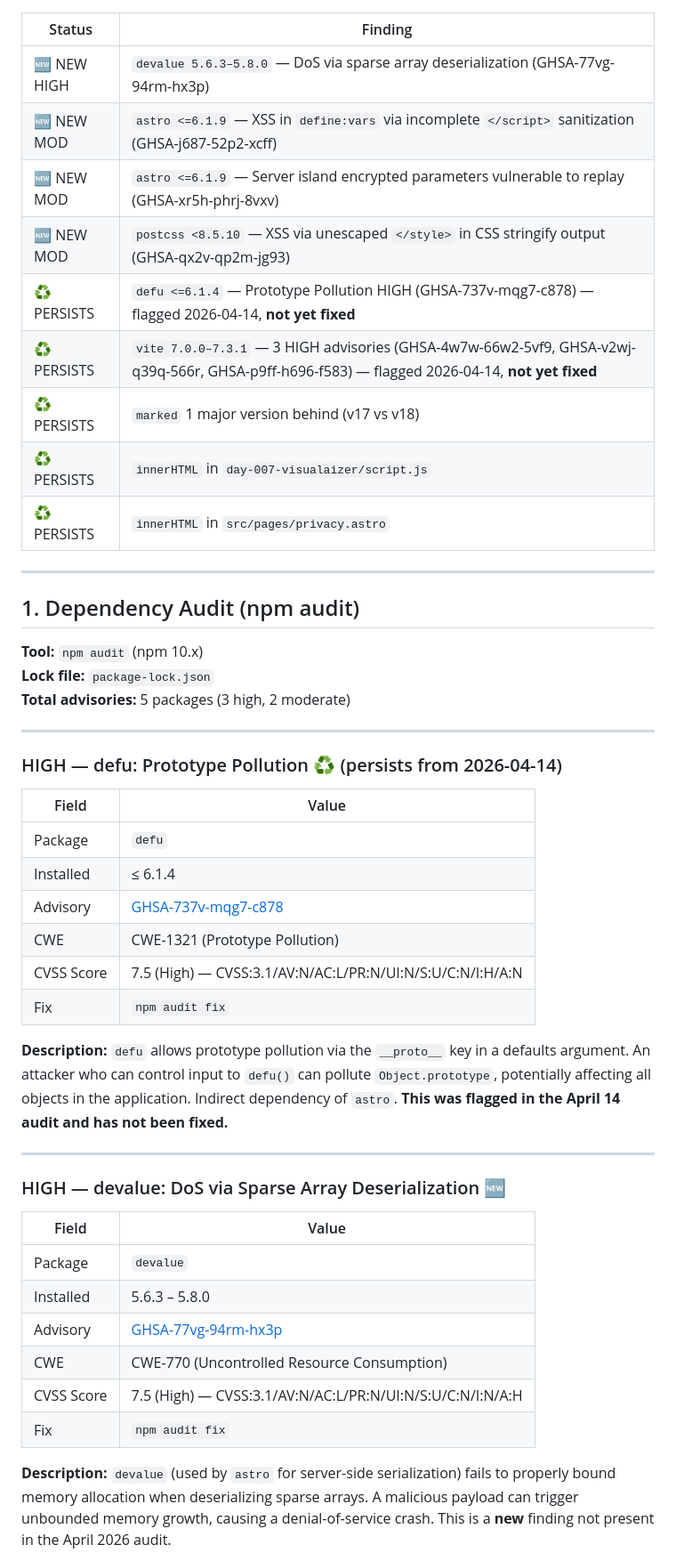
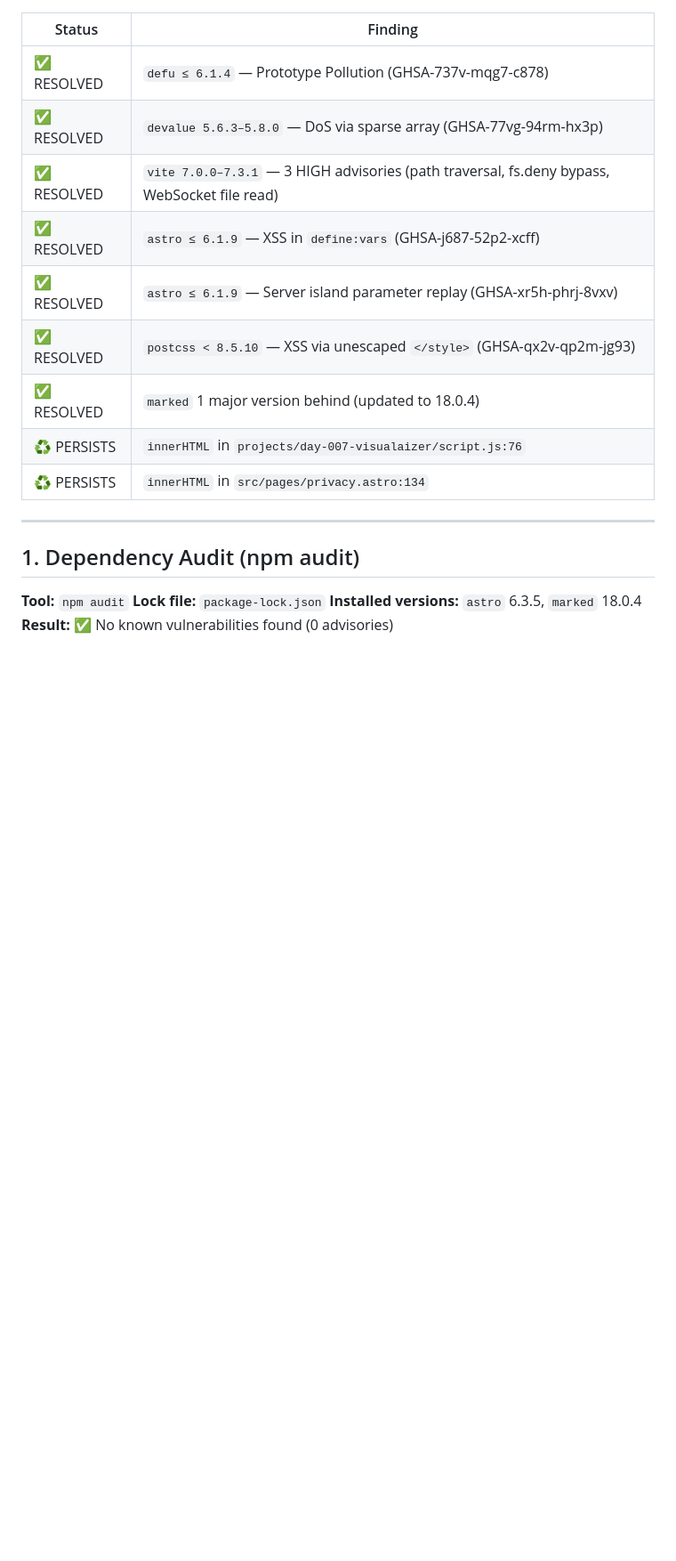
Before and after one commit to rxtxr/robinson-cursor, a Markdown page: SECURITY-AUDIT.md, the part around one of its changes. Shown at 89% size. GitHub-like rendering; blank space fills up the shorter version.

Commit message:
Update security audit report for 2026-05-26
All High/Moderate vulns from 2026-05-19 are now resolved. Two Low
innerHTML findings persist (day-007-visualaizer, privacy.astro).

```diff
--- a/SECURITY-AUDIT.md
+++ b/SECURITY-AUDIT.md
@@ -24,51 +24,22 @@
 
 | Status      | Finding |
 |-------------|---------|
-| 🆕 NEW HIGH | `devalue 5.6.3–5.8.0` — DoS via sparse array deserialization (GHSA-77vg-94rm-hx3p) |
-| 🆕 NEW MOD  | `astro <=6.1.9` — XSS in `define:vars` via incomplete `</script>` sanitization (GHSA-j687-52p2-xcff) |
-| 🆕 NEW MOD  | `astro <=6.1.9` — Server island encrypted parameters vulnerable to replay (GHSA-xr5h-phrj-8vxv) |
-| 🆕 NEW MOD  | `postcss <8.5.10` — XSS via unescaped `</style>` in CSS stringify output (GHSA-qx2v-qp2m-jg93) |
-| ♻ PERSISTS | `defu <=6.1.4` — Prototype Pollution HIGH (GHSA-737v-mqg7-c878) — flagged 2026-04-14, **not yet fixed** |
-| ♻ PERSISTS | `vite 7.0.0–7.3.1` — 3 HIGH advisories (GHSA-4w7w-66w2-5vf9, GHSA-v2wj-q39q-566r, GHSA-p9ff-h696-f583) — flagged 2026-04-14, **not yet fixed** |
-| ♻ PERSISTS | `marked` 1 major version behind (v17 vs v18) |
-| ♻ PERSISTS | `innerHTML` in `day-007-visualaizer/script.js` |
-| ♻ PERSISTS | `innerHTML` in `src/pages/privacy.astro` |
+| ✅ RESOLVED | `defu ≤ 6.1.4` — Prototype Pollution (GHSA-737v-mqg7-c878) |
+| ✅ RESOLVED | `devalue 5.6.3–5.8.0` — DoS via sparse array (GHSA-77vg-94rm-hx3p) |
+| ✅ RESOLVED | `vite 7.0.0–7.3.1` — 3 HIGH advisories (path traversal, fs.deny bypass, WebSocket file read) |
+| ✅ RESOLVED | `astro ≤ 6.1.9` — XSS in `define:vars` (GHSA-j687-52p2-xcff) |
+| ✅ RESOLVED | `astro ≤ 6.1.9` — Server island parameter replay (GHSA-xr5h-phrj-8vxv) |
+| ✅ RESOLVED | `postcss < 8.5.10` — XSS via unescaped `</style>` (GHSA-qx2v-qp2m-jg93) |
+| ✅ RESOLVED | `marked` 1 major version behind (updated to 18.0.4) |
+| ♻ PERSISTS | `innerHTML` in `projects/day-007-visualaizer/script.js:76` |
+| ♻ PERSISTS | `innerHTML` in `src/pages/privacy.astro:134` |
 
 ---
 
 ## 1. Dependency Audit (npm audit)
 
-**Tool:** `npm audit` (npm 10.x)
+**Tool:** `npm audit`
 **Lock file:** `package-lock.json`
-**Total advisories:** 5 packages (3 high, 2 moderate)
+**Installed versions:** `astro` 6.3.5, `marked` 18.0.4
+**Result:** ✅ No known vulnerabilities found (0 advisories)
 
----
-
-### HIGH — defu: Prototype Pollution ♻ (persists from 2026-04-14)
-
-| Field      | Value |
-|------------|-------|
-| Package    | `defu` |
-| Installed  | ≤ 6.1.4 |
-| Advisory   | [GHSA-737v-mqg7-c878](https://github.com/advisories/GHSA-737v-mqg7-c878) |
-| CWE        | CWE-1321 (Prototype Pollution) |
-| CVSS Score | 7.5 (High) — CVSS:3.1/AV:N/AC:L/PR:N/UI:N/S:U/C:N/I:H/A:N |
-| Fix        | `npm audit fix` |
-
-**Description:** `defu` allows prototype pollution via the `__proto__` key in a defaults argument. An attacker who can control input to `defu()` can pollute `Object.prototype`, potentially affecting all objects in the application. Indirect dependency of `astro`. **This was flagged in the April 14 audit and has not been fixed.**
-
----
-
-### HIGH — devalue: DoS via Sparse Array Deserialization 🆕
-
-| Field      | Value |
-|------------|-------|
-| Package    | `devalue` |
-| Installed  | 5.6.3 – 5.8.0 |
-| Advisory   | [GHSA-77vg-94rm-hx3p](https://github.com/advisories/GHSA-77vg-94rm-hx3p) |
-| CWE        | CWE-770 (Uncontrolled Resource Consumption) |
-| CVSS Score | 7.5 (High) — CVSS:3.1/AV:N/AC:L/PR:N/UI:N/S:U/C:N/I:N/A:H |
-| Fix        | `npm audit fix` |
-
-**Description:** `devalue` (used by `astro` for server-side serialization) fails to properly bound memory allocation when deserializing sparse arrays. A malicious payload can trigger unbounded memory growth, causing a denial-of-service crash. This is a **new** finding not present in the April 2026 audit.
-
```
Also changed, not shown: other parts of SECURITY-AUDIT.md (+28 -104 lines).
